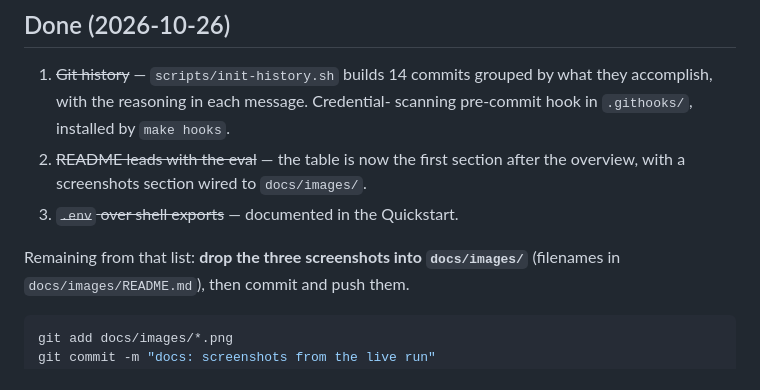
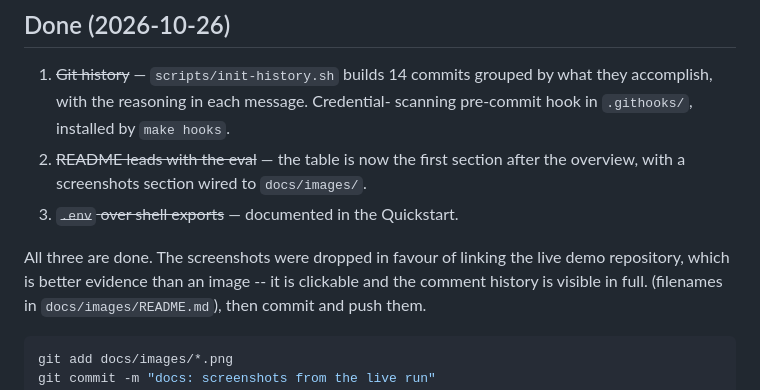
Before and after one commit to NuroArt/feedbackiq, a Markdown page: NEXT_STEPS.md, the part around the change. Rendered like a GitHub page.

````diff
--- a/NEXT_STEPS.md
+++ b/NEXT_STEPS.md
@@ -21,7 +21,9 @@ Demo repo: `NuroArt/feedbackiq-demo` (issues #18–#21 are the good ones).
    the overview, with a screenshots section wired to `docs/images/`.
 3. ~~`.env` over shell exports~~ — documented in the Quickstart.
 
-Remaining from that list: **drop the three screenshots into `docs/images/`**
+All three are done. The screenshots were dropped in favour of linking the live
+demo repository, which is better evidence than an image -- it is clickable and
+the comment history is visible in full.
 (filenames in `docs/images/README.md`), then commit and push them.
 
 ```bash
````
Also changed, not shown: ARCHITECTURE.md (+20 -0 lines).
